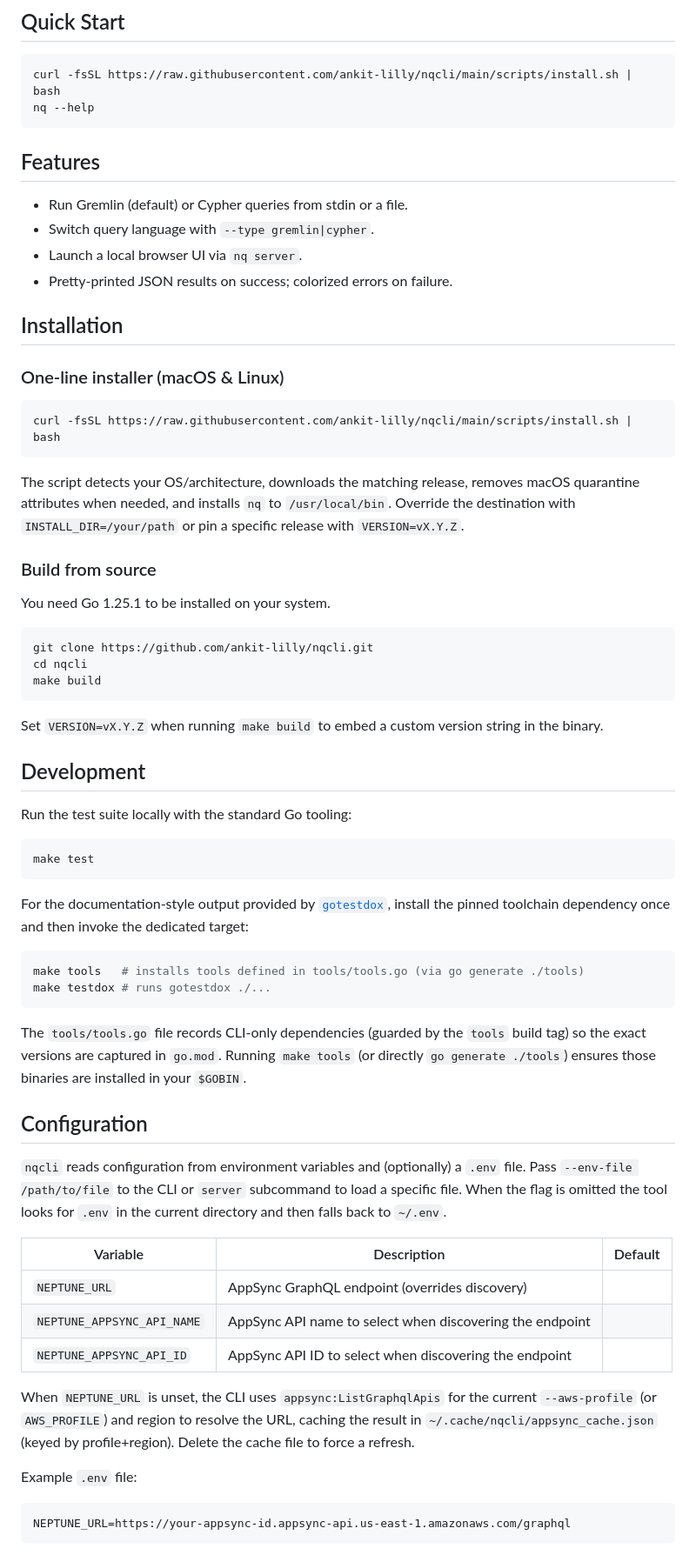
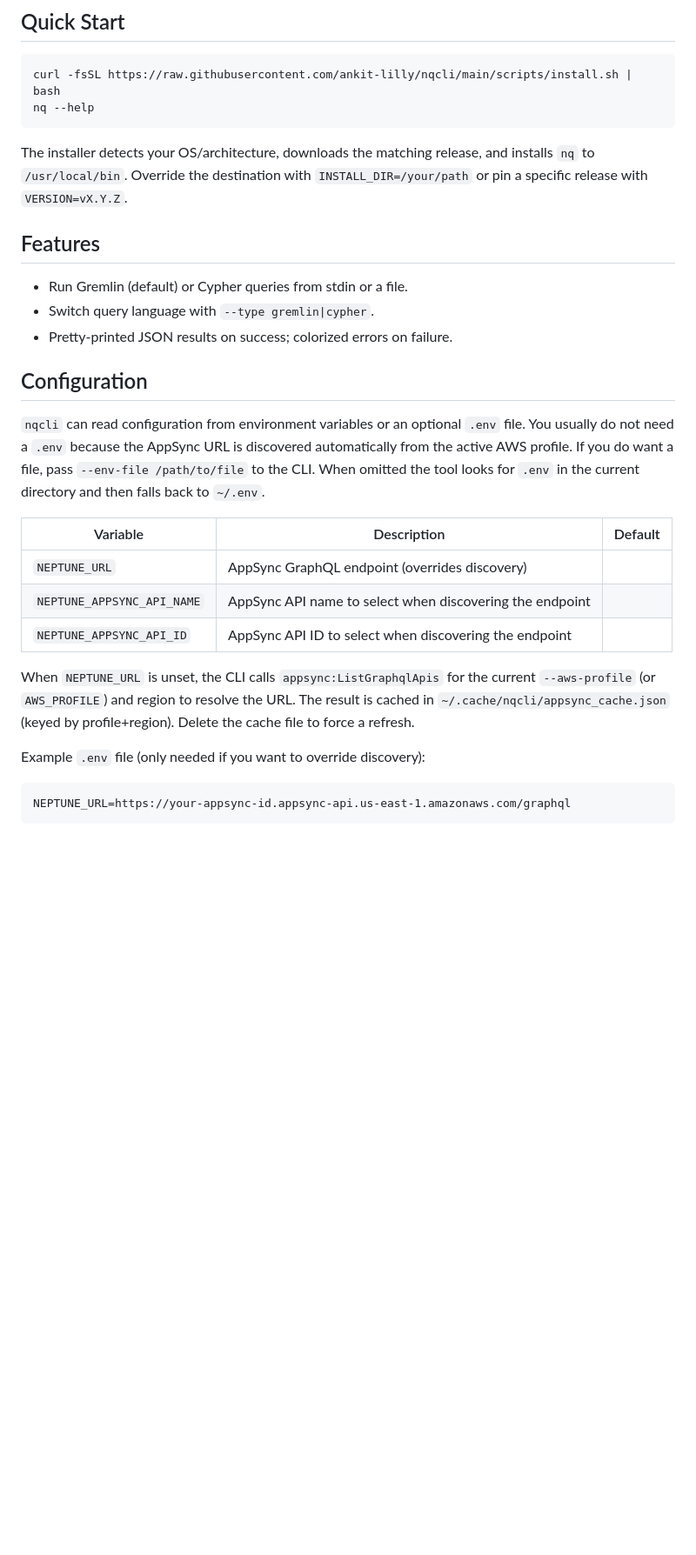
Before and after one commit to ankit-lilly/nqcli, a Markdown page: README.md, the part around one of its changes. Shown at 87% size. GitHub-like rendering; blank space fills up the shorter version.

````diff
--- a/README.md
+++ b/README.md
@@ -9,55 +9,19 @@ curl -fsSL https://raw.githubusercontent.com/ankit-lilly/nqcli/main/scripts/inst
 nq --help
 ```
 
+The installer detects your OS/architecture, downloads the matching release,
+and installs `nq` to `/usr/local/bin`. Override the destination with
+`INSTALL_DIR=/your/path` or pin a specific release with `VERSION=vX.Y.Z`.
+
 ## Features
 
 - Run Gremlin (default) or Cypher queries from stdin or a file.
 - Switch query language with `--type gremlin|cypher`.
-- Launch a local browser UI via `nq server`.
 - Pretty-printed JSON results on success; colorized errors on failure.
-
-## Installation
-
-### One-line installer (macOS & Linux)
-
-```bash
-curl -fsSL https://raw.githubusercontent.com/ankit-lilly/nqcli/main/scripts/install.sh | bash
-```
-
-The script detects your OS/architecture, downloads the matching release, removes macOS quarantine attributes when needed, and installs `nq` to `/usr/local/bin`. Override the destination with `INSTALL_DIR=/your/path` or pin a specific release with `VERSION=vX.Y.Z`.
-
-### Build from source
-
-You need Go 1.25.1 to be installed on your system.
-
-```bash
-git clone https://github.com/ankit-lilly/nqcli.git
-cd nqcli
-make build
-```
-
-Set `VERSION=vX.Y.Z` when running `make build` to embed a custom version string in the binary.
-
-## Development
-
-Run the test suite locally with the standard Go tooling:
-
-```bash
-make test
-```
-
-For the documentation-style output provided by [`gotestdox`](https://github.com/bitfield/gotestdox), install the pinned toolchain dependency once and then invoke the dedicated target:
-
-```bash
-make tools   # installs tools defined in tools/tools.go (via go generate ./tools)
-make testdox # runs gotestdox ./...
-```
-
-The `tools/tools.go` file records CLI-only dependencies (guarded by the `tools` build tag) so the exact versions are captured in `go.mod`. Running `make tools` (or directly `go generate ./tools`) ensures those binaries are installed in your `$GOBIN`.
 
 ## Configuration
 
-`nqcli` reads configuration from environment variables and (optionally) a `.env` file. Pass `--env-file /path/to/file` to the CLI or `server` subcommand to load a specific file. When the flag is omitted the tool looks for `.env` in the current directory and then falls back to `~/.env`.
+`nqcli` can read configuration from environment variables or an optional `.env` file. You usually do not need a `.env` because the AppSync URL is discovered automatically from the active AWS profile. If you do want a file, pass `--env-file /path/to/file` to the CLI. When omitted the tool looks for `.env` in the current directory and then falls back to `~/.env`.
 
 | Variable                     | Description                                                                 | Default   |
 | ---------------------------- | --------------------------------------------------------------------------- | --------- |
@@ -65,12 +29,12 @@ The `tools/tools.go` file records CLI-only dependencies (guarded by the `tools`
 | `NEPTUNE_APPSYNC_API_NAME`   | AppSync API name to select when discovering the endpoint                    |           |
 | `NEPTUNE_APPSYNC_API_ID`     | AppSync API ID to select when discovering the endpoint                      |           |
 
-When `NEPTUNE_URL` is unset, the CLI uses `appsync:ListGraphqlApis` for the
-current `--aws-profile` (or `AWS_PROFILE`) and region to resolve the URL,
-caching the result in `~/.cache/nqcli/appsync_cache.json` (keyed by
+When `NEPTUNE_URL` is unset, the CLI calls `appsync:ListGraphqlApis` for the
+current `--aws-profile` (or `AWS_PROFILE`) and region to resolve the URL. The
+result is cached in `~/.cache/nqcli/appsync_cache.json` (keyed by
 profile+region). Delete the cache file to force a refresh.
 
-Example `.env` file:
+Example `.env` file (only needed if you want to override discovery):
 
 ```dotenv
 NEPTUNE_URL=https://your-appsync-id.appsync-api.us-east-1.amazonaws.com/graphql
````
Also changed, not shown: other parts of README.md (+0 -39 lines).
